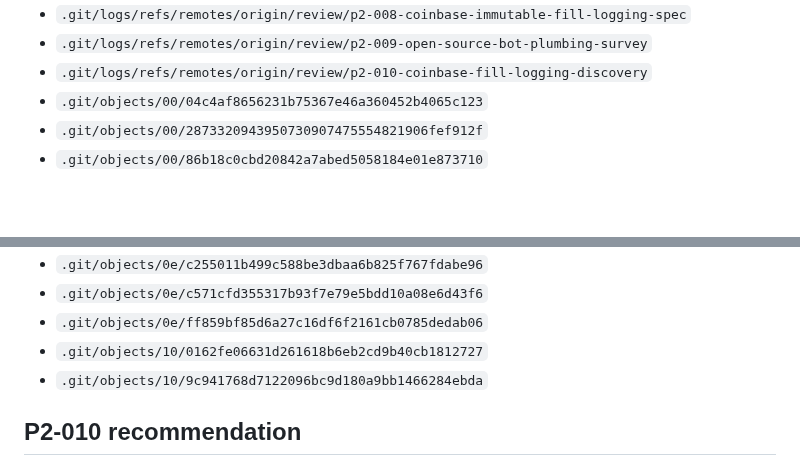
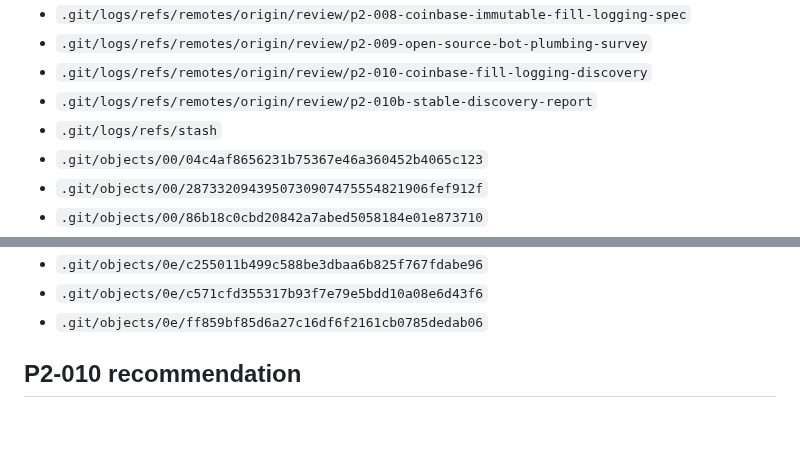
Before and after one commit to vadim-koenen/alpaca-autonomous-microbot, a Markdown page: docs/COINBASE_FILL_LOGGING_IMPLEMENTATION_DISCOVERY.md, 2 parts joined by grey strips. Rendered like a GitHub page; blank space fills up the shorter version.

Commit message:
docs: refresh Coinbase fill logging discovery report

```diff
--- a/docs/COINBASE_FILL_LOGGING_IMPLEMENTATION_DISCOVERY.md
+++ b/docs/COINBASE_FILL_LOGGING_IMPLEMENTATION_DISCOVERY.md
@@ -308,6 +308,8 @@ This document is generated by `scripts/coinbase_fill_logging_discovery.py` and i
 - `.git/logs/refs/remotes/origin/review/p2-008-coinbase-immutable-fill-logging-spec`
 - `.git/logs/refs/remotes/origin/review/p2-009-open-source-bot-plumbing-survey`
 - `.git/logs/refs/remotes/origin/review/p2-010-coinbase-fill-logging-discovery`
+- `.git/logs/refs/remotes/origin/review/p2-010b-stable-discovery-report`
+- `.git/logs/refs/stash`
 - `.git/objects/00/04c4af8656231b75367e46a360452b4065c123`
 - `.git/objects/00/2873320943950730907475554821906fef912f`
 - `.git/objects/00/86b18c0cbd20842a7abed5058184e01e873710`
@@ -345,8 +347,6 @@ This document is generated by `scripts/coinbase_fill_logging_discovery.py` and i
 - `.git/objects/0e/c255011b499c588be3dbaa6b825f767fdabe96`
 - `.git/objects/0e/c571cfd355317b93f7e79e5bdd10a08e6d43f6`
 - `.git/objects/0e/ff859bf85d6a27c16df6f2161cb0785dedab06`
-- `.git/objects/10/0162fe06631d261618b6eb2cd9b40cb1812727`
-- `.git/objects/10/9c941768d7122096bc9d180a9bb1466284ebda`
 
 ## P2-010 recommendation
 
```
